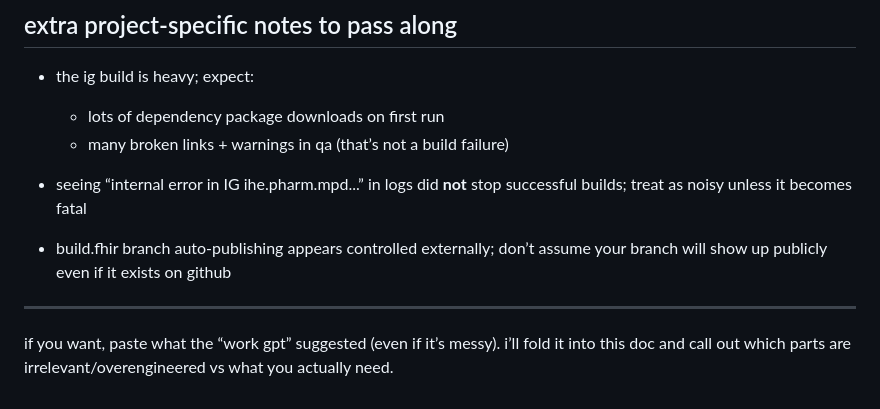
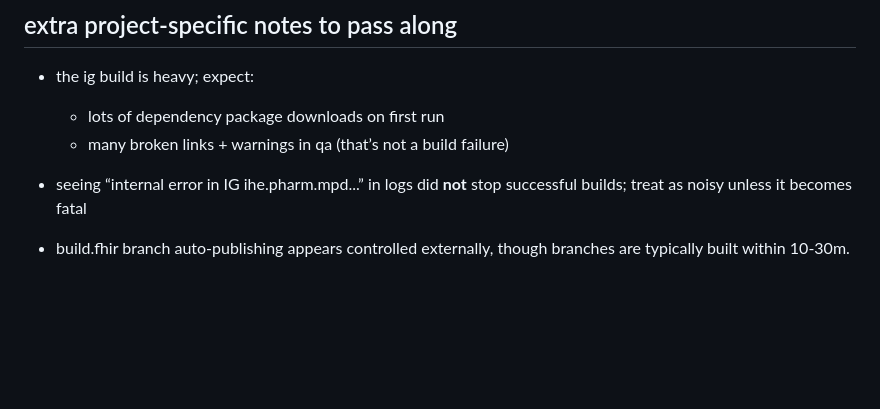
Before and after one commit to euridice-org/jwg-api, a Markdown page: josh/dockerNotes.md, the part around the change. GitHub-like rendering; blank space fills up the shorter version.

```diff
--- a/josh/dockerNotes.md
+++ b/josh/dockerNotes.md
@@ -301,8 +301,4 @@ record:
   * lots of dependency package downloads on first run
   * many broken links + warnings in qa (that’s not a build failure)
 * seeing “internal error in IG ihe.pharm.mpd...” in logs did **not** stop successful builds; treat as noisy unless it becomes fatal
-* build.fhir branch auto-publishing appears controlled externally; don’t assume your branch will show up publicly even if it exists on github
-
----
-
-if you want, paste what the “work gpt” suggested (even if it’s messy). i’ll fold it into this doc and call out which parts are irrelevant/overengineered vs what you actually need.
+* build.fhir branch auto-publishing appears controlled externally, though branches are typically built within 10-30m.
```
Also changed, not shown: josh/build-notes-windows.md (added, +460 -0 lines).
